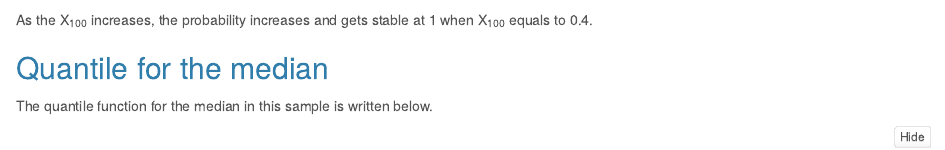
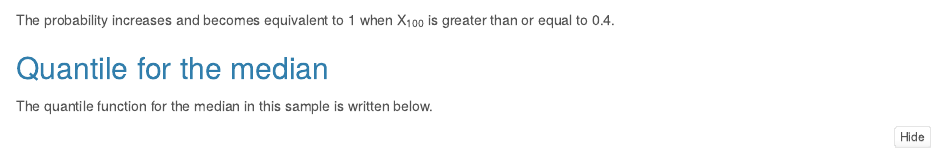
Before and after one commit to yasiwang0315/Probability-and-Inference-Portfolio-Wang-Yasi, an R Markdown document (06-sequence_parrel/writeup.Rmd): the page in a window 1100 px wide, from 2020 px down. The pictures show the output file 06-sequence_parrel/writeup.nb.html that the author committed with the source, opened offline.

Commit message:
more appropriate interpretation

````diff
--- a/06-sequence_parrel/writeup.Rmd
+++ b/06-sequence_parrel/writeup.Rmd
@@ -62,7 +62,7 @@ curve(
 
 ```
 
-As the X<sub>100</sub> increases, the probability increases and gets stable at 1 when X<sub>100</sub> equals to 0.4.
+The probability increases and becomes equivalent to 1 when X<sub>100</sub> is greater than or equal to 0.4.
 
 ## Quantile for the median
 
````
Also changed, not shown: 06-sequence_parrel/writeup.nb.html, 06-sequence_parrel/writeup.Rmd (3 more changed lines).
